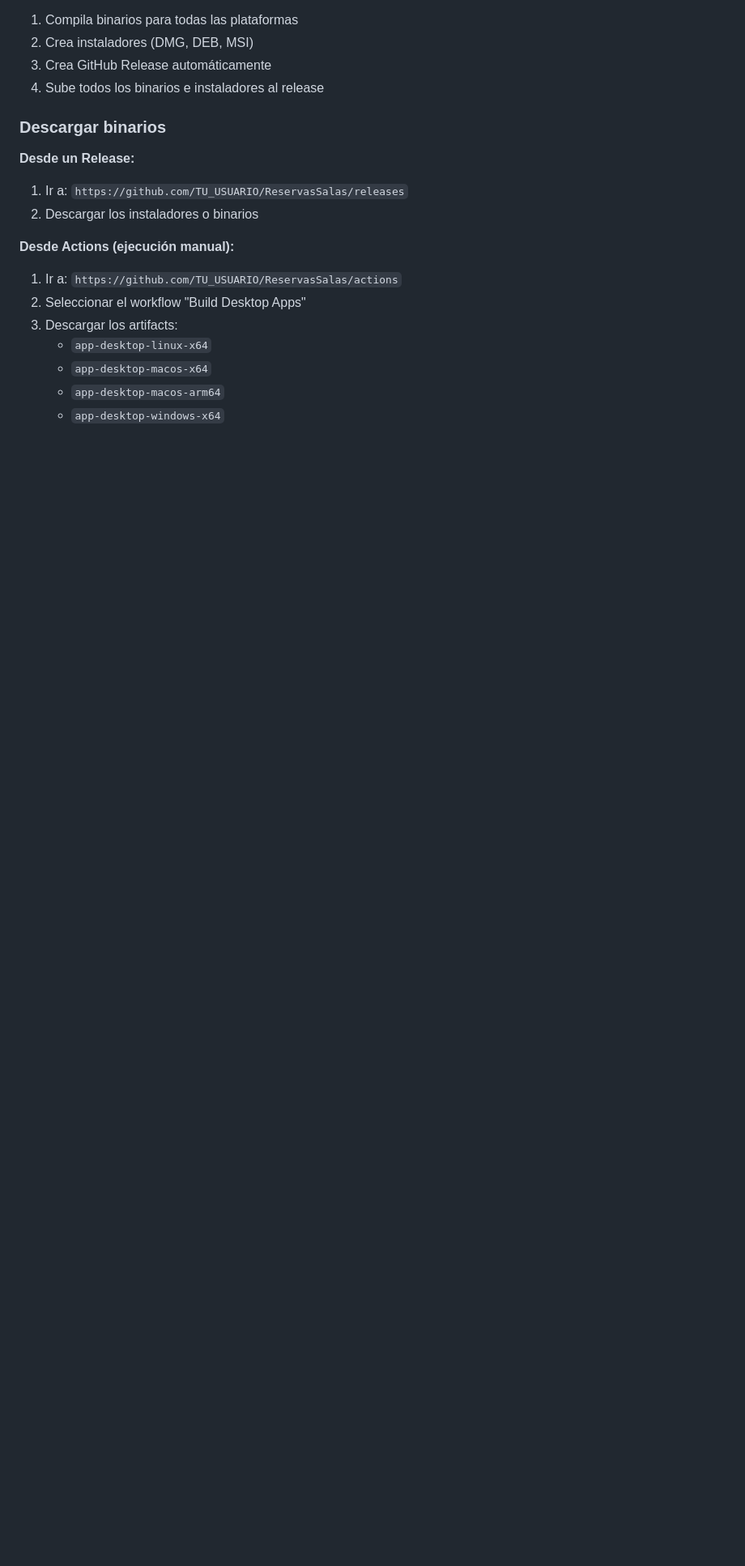
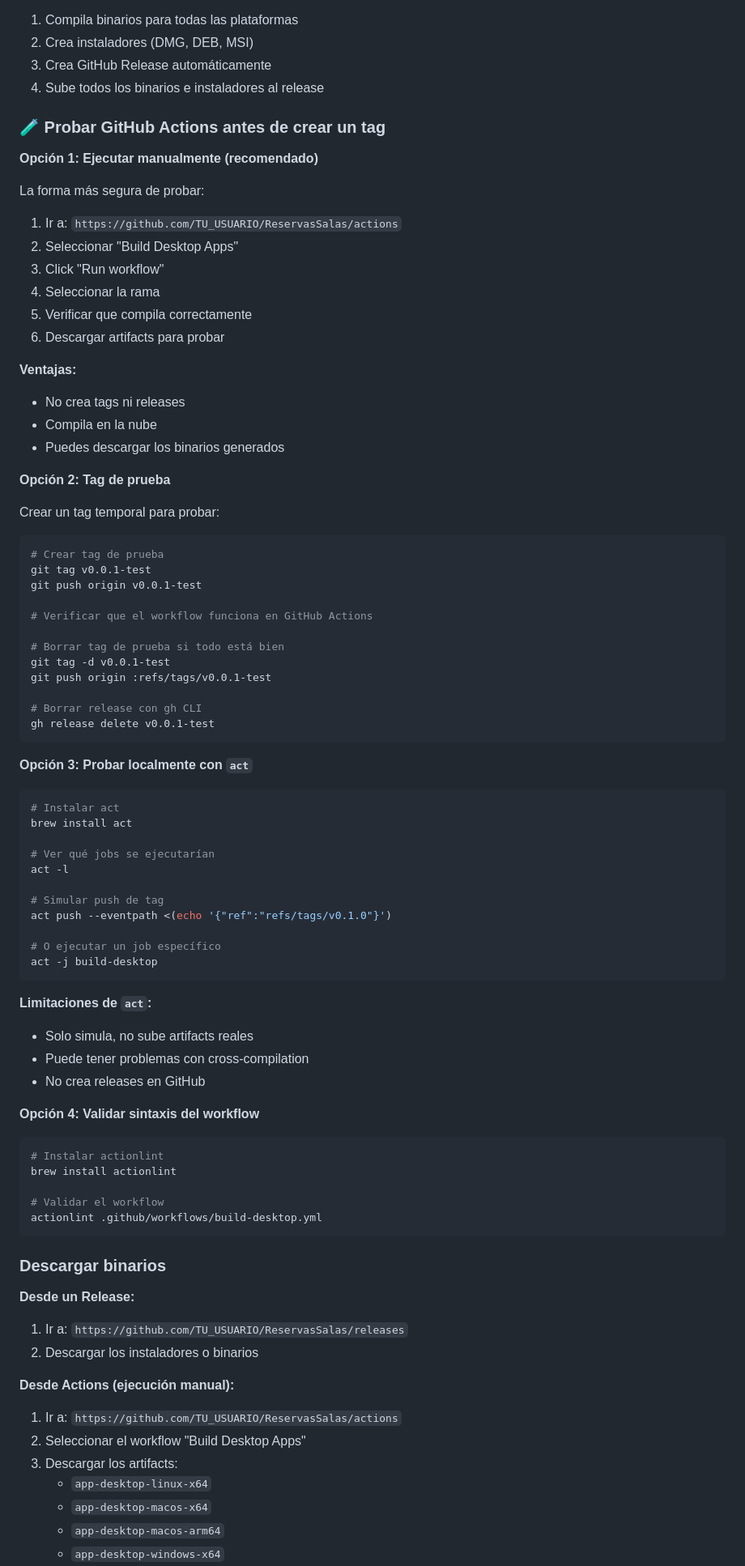
Before and after one commit to davidlghellin/ReservasSalas, a Markdown page: crates/app-desktop/DISTRIBUTION.md, the part around the change. Shown at 81% size. Drawn GitHub-style; blank space fills up the shorter version.

Commit message:
builds example

````diff
--- a/crates/app-desktop/DISTRIBUTION.md
+++ b/crates/app-desktop/DISTRIBUTION.md
@@ -174,6 +174,74 @@ Compila automáticamente para **Linux, macOS (x64 + ARM64) y Windows**:
 2. Crea instaladores (DMG, DEB, MSI)
 3. Crea GitHub Release automáticamente
 4. Sube todos los binarios e instaladores al release
+
+### 🧪 Probar GitHub Actions antes de crear un tag
+
+**Opción 1: Ejecutar manualmente (recomendado)**
+
+La forma más segura de probar:
+
+1. Ir a: `https://github.com/TU_USUARIO/ReservasSalas/actions`
+2. Seleccionar "Build Desktop Apps"
+3. Click "Run workflow"
+4. Seleccionar la rama
+5. Verificar que compila correctamente
+6. Descargar artifacts para probar
+
+**Ventajas:**
+- No crea tags ni releases
+- Compila en la nube
+- Puedes descargar los binarios generados
+
+**Opción 2: Tag de prueba**
+
+Crear un tag temporal para probar:
+
+```bash
+# Crear tag de prueba
+git tag v0.0.1-test
+git push origin v0.0.1-test
+
+# Verificar que el workflow funciona en GitHub Actions
+
+# Borrar tag de prueba si todo está bien
+git tag -d v0.0.1-test
+git push origin :refs/tags/v0.0.1-test
+
+# Borrar release con gh CLI
+gh release delete v0.0.1-test
+```
+
+**Opción 3: Probar localmente con `act`**
+
+```bash
+# Instalar act
+brew install act
+
+# Ver qué jobs se ejecutarían
+act -l
+
+# Simular push de tag
+act push --eventpath <(echo '{"ref":"refs/tags/v0.1.0"}')
+
+# O ejecutar un job específico
+act -j build-desktop
+```
+
+**Limitaciones de `act`:**
+- Solo simula, no sube artifacts reales
+- Puede tener problemas con cross-compilation
+- No crea releases en GitHub
+
+**Opción 4: Validar sintaxis del workflow**
+
+```bash
+# Instalar actionlint
+brew install actionlint
+
+# Validar el workflow
+actionlint .github/workflows/build-desktop.yml
+```
 
 ### Descargar binarios
 
````
